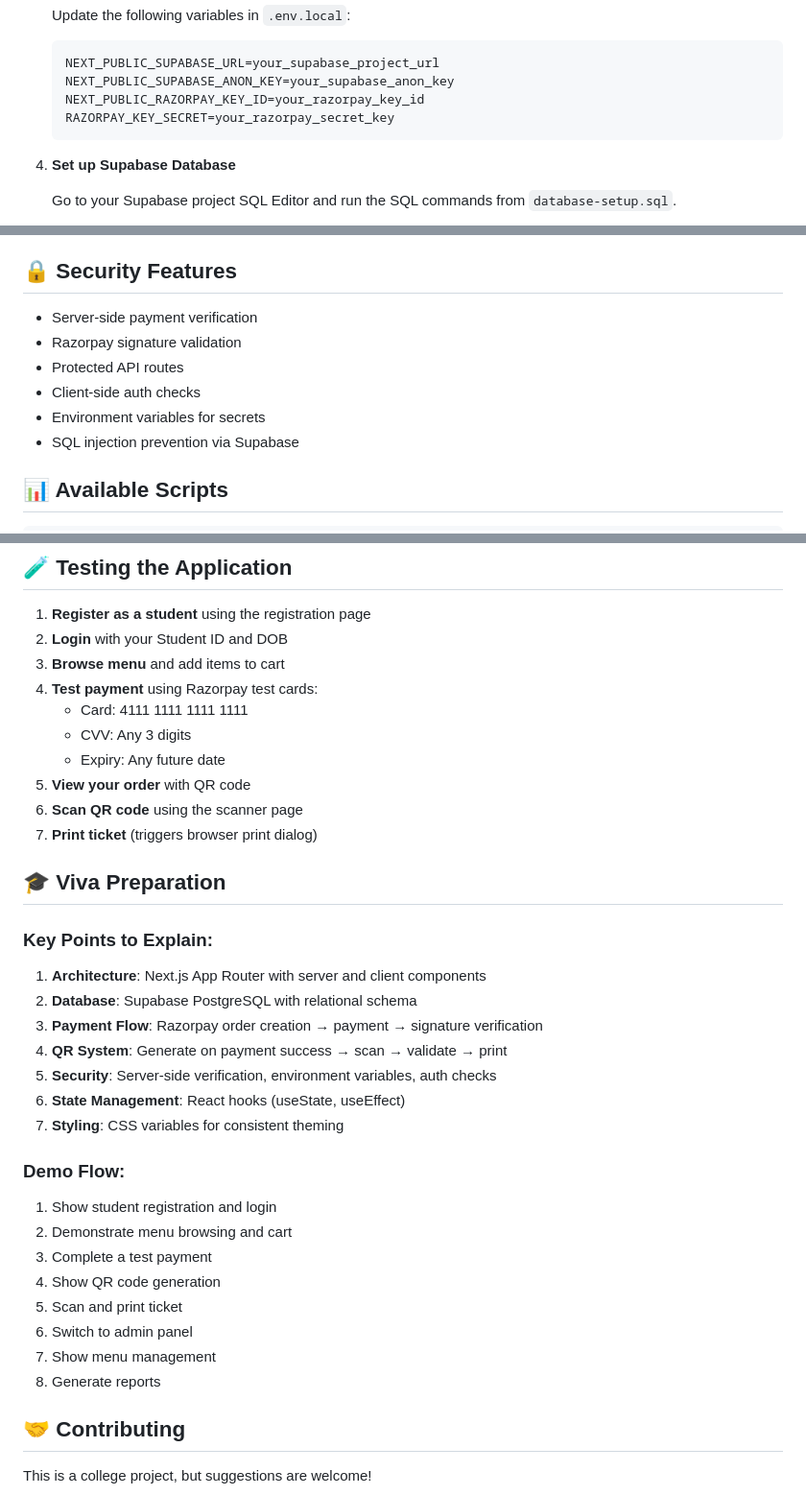
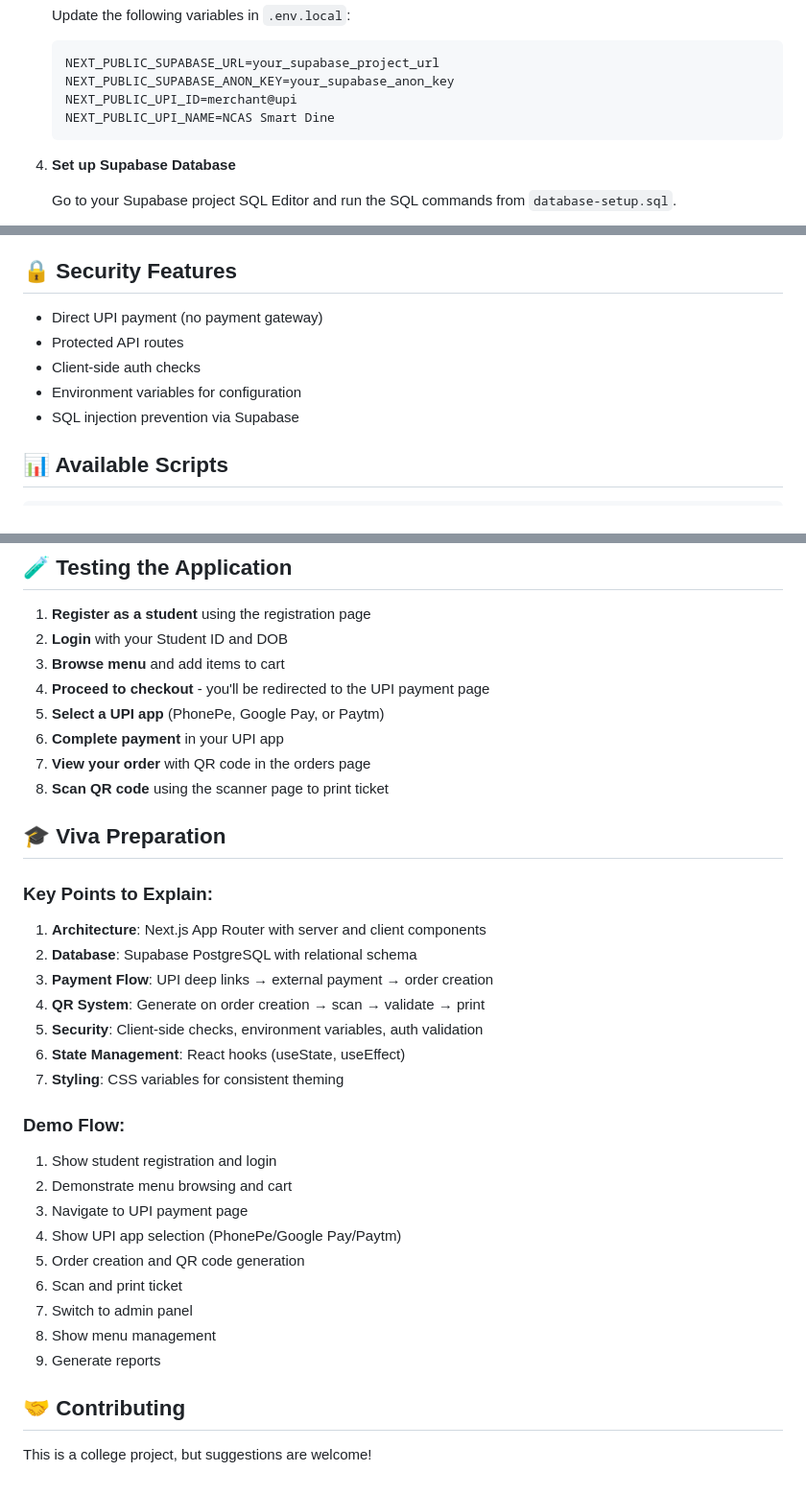
Before and after one commit to seninnizar2322k3593-prog/NCAS-SMARTDINE, a Markdown page: README.md, 3 parts joined by grey strips. Shown at 96% size. Rendered like a GitHub page.

Commit message:
Update README to reflect UPI payment system
Co-authored-by: seninnizar2322k3593-prog <258422225+seninnizar2322k3593-prog@users.noreply.github.com>

````diff
--- a/README.md
+++ b/README.md
@@ -118,8 +118,8 @@ ncas-smart-dine/
    ```env
    NEXT_PUBLIC_SUPABASE_URL=your_supabase_project_url
    NEXT_PUBLIC_SUPABASE_ANON_KEY=your_supabase_anon_key
-   NEXT_PUBLIC_RAZORPAY_KEY_ID=your_razorpay_key_id
-   RAZORPAY_KEY_SECRET=your_razorpay_secret_key
+   NEXT_PUBLIC_UPI_ID=merchant@upi
+   NEXT_PUBLIC_UPI_NAME=NCAS Smart Dine
    ```
 
 4. **Set up Supabase Database**
@@ -201,11 +218,10 @@ To create an admin user:
 
 ## 🔒 Security Features
 
-- Server-side payment verification
-- Razorpay signature validation
+- Direct UPI payment (no payment gateway)
 - Protected API routes
 - Client-side auth checks
-- Environment variables for secrets
+- Environment variables for configuration
 - SQL injection prevention via Supabase
 
 ## 📊 Available Scripts
@@ -222,13 +238,11 @@ npm run lint     # Run ESLint
 1. **Register as a student** using the registration page
 2. **Login** with your Student ID and DOB
 3. **Browse menu** and add items to cart
-4. **Test payment** using Razorpay test cards:
-   - Card: 4111 1111 1111 1111
-   - CVV: Any 3 digits
-   - Expiry: Any future date
-5. **View your order** with QR code
-6. **Scan QR code** using the scanner page
-7. **Print ticket** (triggers browser print dialog)
+4. **Proceed to checkout** - you'll be redirected to the UPI payment page
+5. **Select a UPI app** (PhonePe, Google Pay, or Paytm)
+6. **Complete payment** in your UPI app
+7. **View your order** with QR code in the orders page
+8. **Scan QR code** using the scanner page to print ticket
 
 ## 🎓 Viva Preparation
 
@@ -236,21 +250,22 @@ npm run lint     # Run ESLint
 
 1. **Architecture**: Next.js App Router with server and client components
 2. **Database**: Supabase PostgreSQL with relational schema
-3. **Payment Flow**: Razorpay order creation → payment → signature verification
-4. **QR System**: Generate on payment success → scan → validate → print
-5. **Security**: Server-side verification, environment variables, auth checks
+3. **Payment Flow**: UPI deep links → external payment → order creation
+4. **QR System**: Generate on order creation → scan → validate → print
+5. **Security**: Client-side checks, environment variables, auth validation
 6. **State Management**: React hooks (useState, useEffect)
 7. **Styling**: CSS variables for consistent theming
 
 ### Demo Flow:
 1. Show student registration and login
 2. Demonstrate menu browsing and cart
-3. Complete a test payment
-4. Show QR code generation
-5. Scan and print ticket
-6. Switch to admin panel
-7. Show menu management
-8. Generate reports
+3. Navigate to UPI payment page
+4. Show UPI app selection (PhonePe/Google Pay/Paytm)
+5. Order creation and QR code generation
+6. Scan and print ticket
+7. Switch to admin panel
+8. Show menu management
+9. Generate reports
 
 ## 🤝 Contributing
 
````
Also changed, not shown: other parts of README.md (+27 -10 lines).
